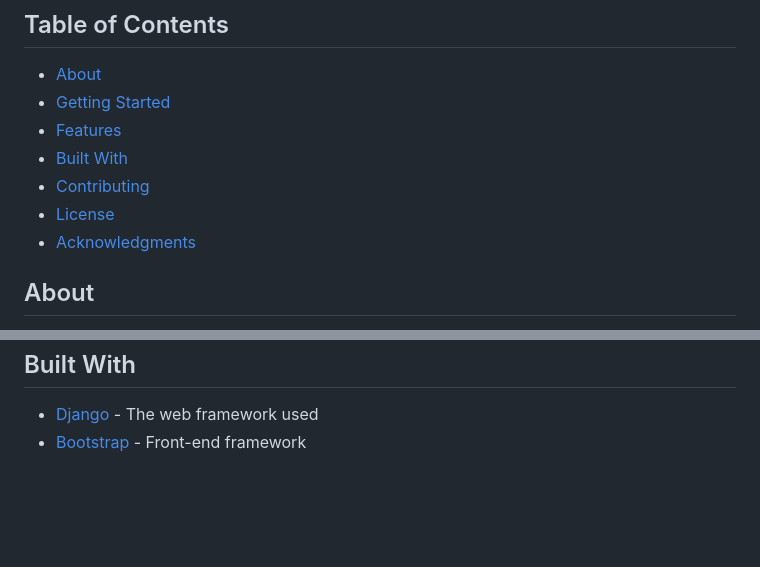
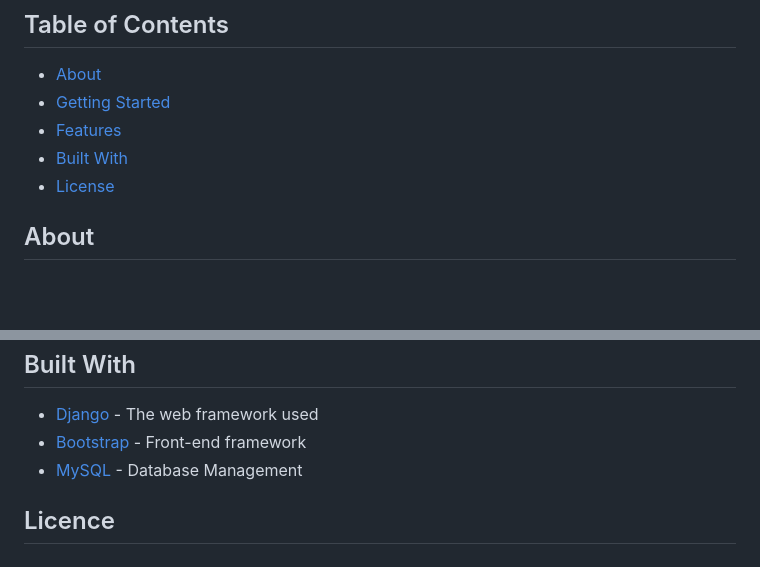
Before and after one commit to RiteshRavichandran/Django_HRM_System, a Markdown page: README.md, 2 parts joined by grey strips. GitHub-like rendering; blank space fills up the shorter version.

```diff
--- a/README.md
+++ b/README.md
@@ -5,9 +5,7 @@
 - [Getting Started](#getting-started)
 - [Features](#features)
 - [Built With](#built-with)
-- [Contributing](#contributing)
 - [License](#license)
-- [Acknowledgments](#acknowledgments)
 
 ## About
 Managing employee information efficiently is a cornerstone of successful organizations, ensuring streamlined operations, effective communication, and robust data organization. In today's technologically advanced landscape, automating and digitizing employee management processes has become essential for maximizing productivity and maintaining accurate records. The HR Management System is a software solution designed to address these needs by offering a comprehensive platform to manage and maintain employee details, company information, and associated operations.
@@ -56,3 +54,6 @@ These instructions will help set up and run the project on your local machine fo
 ## Built With
 - [Django](https://www.djangoproject.com/) - The web framework used
 - [Bootstrap](https://getbootstrap.com/) - Front-end framework
+- [MySQL](https://www.mysql.com/) - Database Management
+
+## Licence
```
